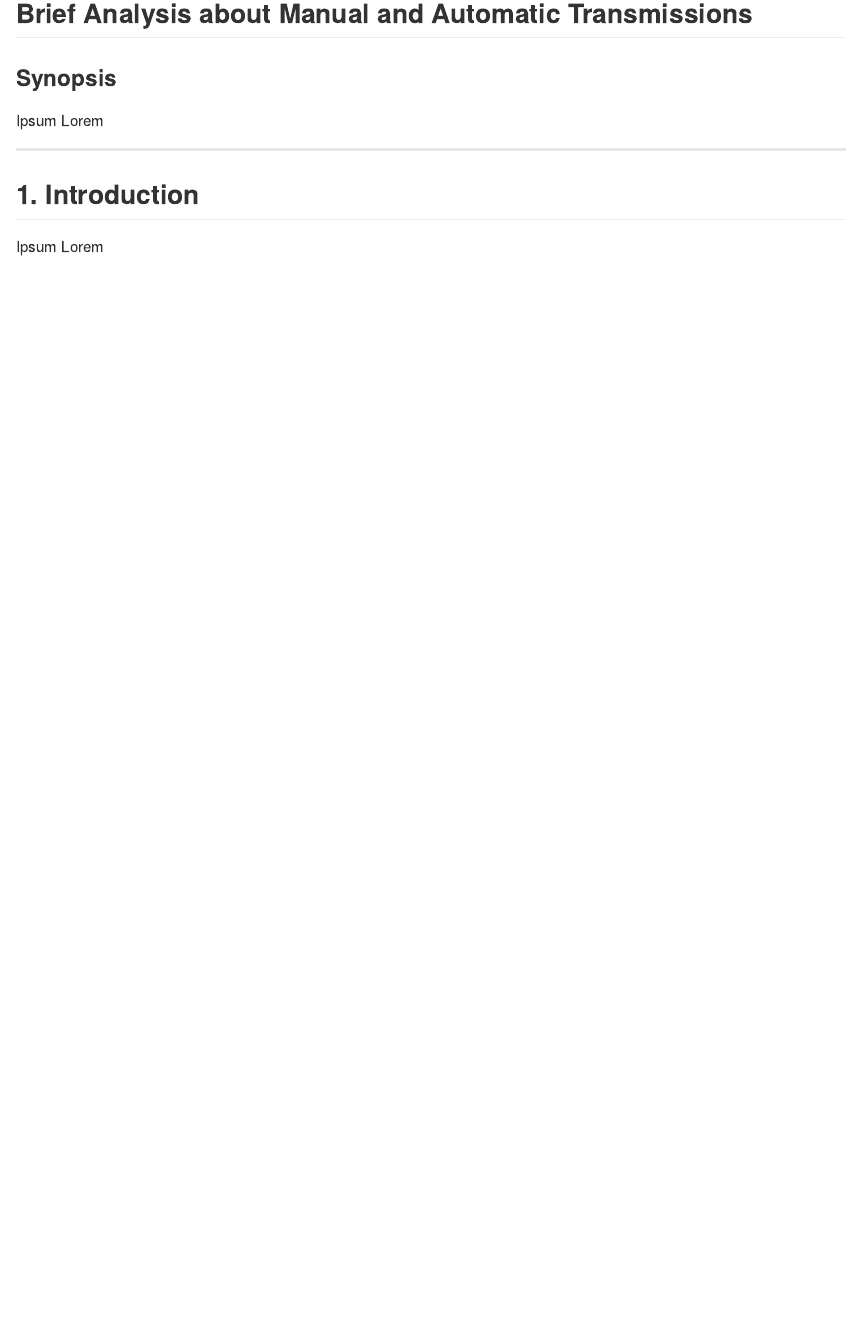
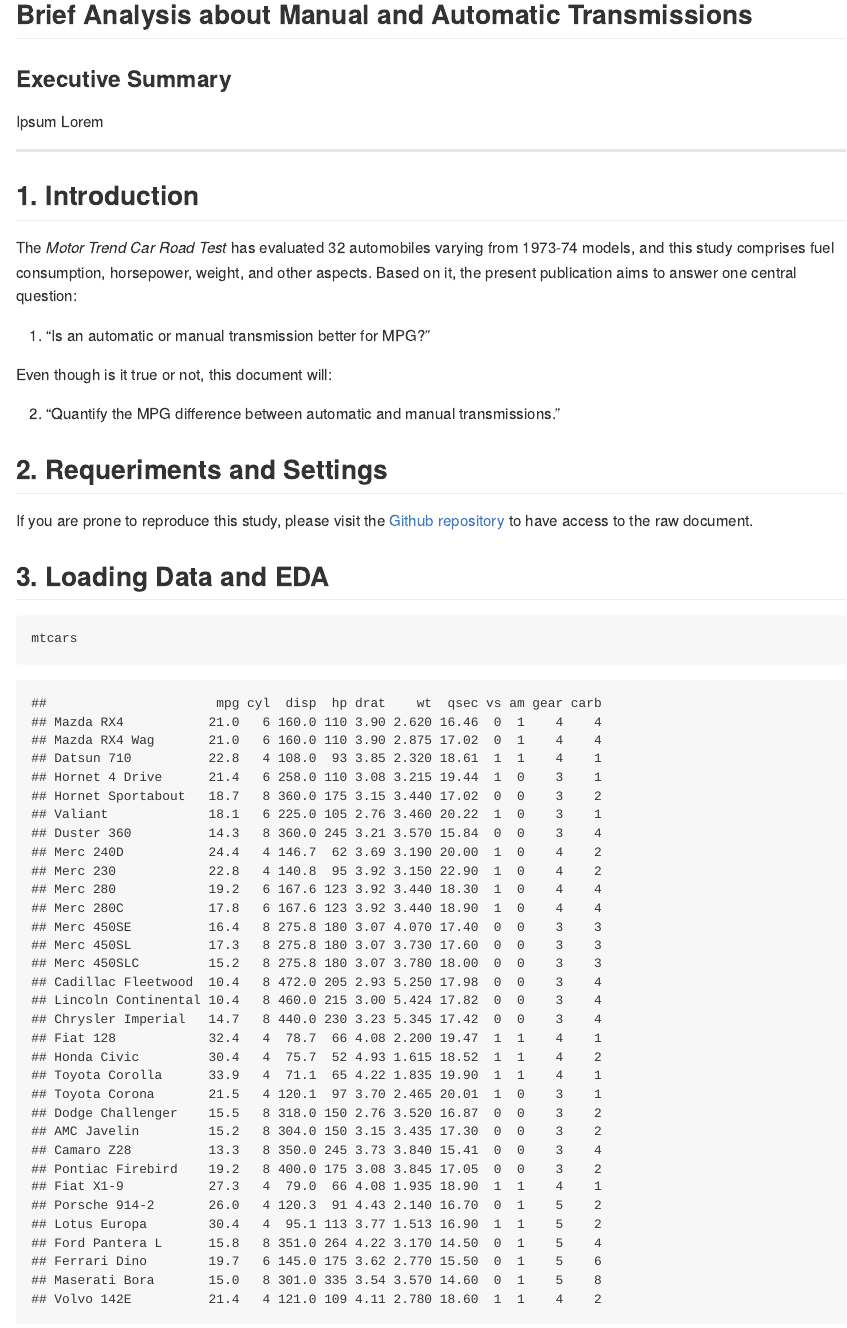
Before and after one commit to AndersonUyekita/regression-models_course-project, an R Markdown document (README.Rmd): the page in a window 1100 px wide, from 340 px down. The pictures show the output file README.md that the author committed with the source, drawn offline in the style of GitHub; badge pictures from the web are left out.

Commit message:
Editing the README file with correct content.

````diff
--- a/README.Rmd
+++ b/README.Rmd
@@ -47,7 +47,7 @@ library(rmarkdown)
 
 [![Binder](https://mybinder.org/badge_logo.svg)](https://mybinder.org/v2/gh/AndersonUyekita/regression-models_course-project/main?urlpath=rstudio)
 
-### Synopsis
+### Executive Summary
 
 Ipsum Lorem
 
@@ -55,4 +55,25 @@ Ipsum Lorem
 
 ## 1. Introduction
 
-Ipsum Lorem
+The _Motor Trend Car Road Test_ has evaluated 32 automobiles varying from 1973-74 models, and this study comprises fuel consumption, horsepower, weight, and other aspects. Based on it, the present publication aims to answer one central question:
+
+1. "Is an automatic or manual transmission better for MPG?"
+
+Even though is it true or not, this document will:
+
+2. "Quantify the MPG difference between automatic and manual transmissions."
+
+## 2. Requeriments and Settings
+
+If you are prone to reproduce this study, please visit the [Github repository][github_url] to have access to the raw document.
+
+[github_url]: https://github.com/AndersonUyekita/regression-models_course-project
+
+## 3. Loading Data and EDA
+
+
+
+```{r}
+mtcars
+
+```
````
Also changed, not shown: README.md.
